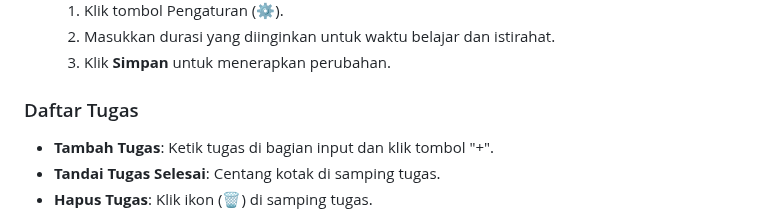
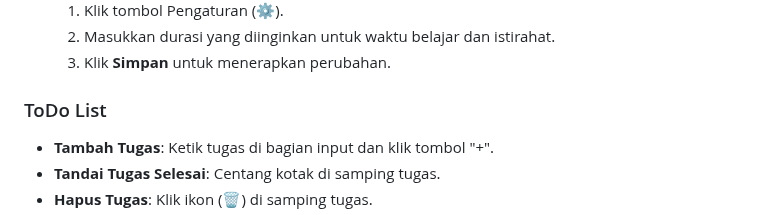
Before and after one commit to Ozin-kun/PomodoroTimer, a Markdown page: README.md, the part around the change. GitHub-like rendering.

```diff
--- a/README.md
+++ b/README.md
@@ -47,7 +47,7 @@ Aplikasi web **Pomodoro Timer** dirancang untuk membantu pengguna meningkatkan p
   2. Masukkan durasi yang diinginkan untuk waktu belajar dan istirahat.
   3. Klik **Simpan** untuk menerapkan perubahan.
 
-### Daftar Tugas
+### ToDo List
 - **Tambah Tugas**: Ketik tugas di bagian input dan klik tombol "+".
 - **Tandai Tugas Selesai**: Centang kotak di samping tugas.
 - **Hapus Tugas**: Klik ikon (🗑) di samping tugas.
```
